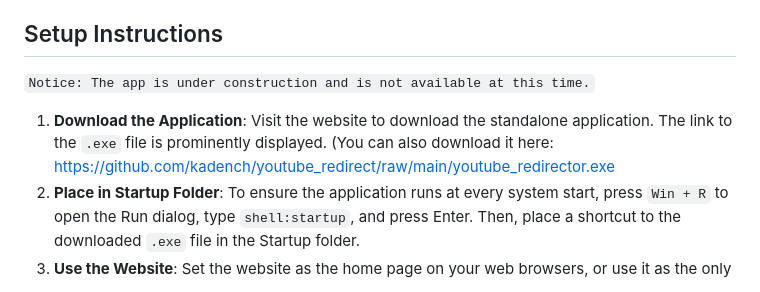
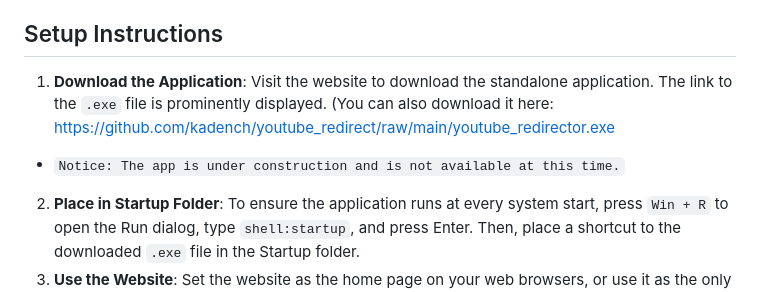
Before and after one commit to kadench/youtube_redirect, a Markdown page: README.md, the part around the change. Rendered like a GitHub page.

Commit message:
Update README.md
Added formatting to the README app notice.

```diff
--- a/README.md
+++ b/README.md
@@ -32,9 +32,8 @@ The solution comprises two main components: a website and a standalone Windows a
 
 ## Setup Instructions
 
-`Notice: The app is under construction and is not available at this time.`
-
 1. **Download the Application**: Visit the website to download the standalone application. The link to the `.exe` file is prominently displayed. (You can also download it here: [https://github.com/kadench/youtube_redirect/raw/main/youtube_redirector.exe](https://github.com/kadench/youtube_redirect/raw/main/youtube_redirector.exe)
+- `Notice: The app is under construction and is not available at this time.`
 2. **Place in Startup Folder**: To ensure the application runs at every system start, press `Win + R` to open the Run dialog, type `shell:startup`, and press Enter. Then, place a shortcut to the downloaded `.exe` file in the Startup folder.
 3. **Use the Website**: Set the website as the home page on your web browsers, or use it as the only allowed method of accessing YouTube on the computers used by your children.
 
```
